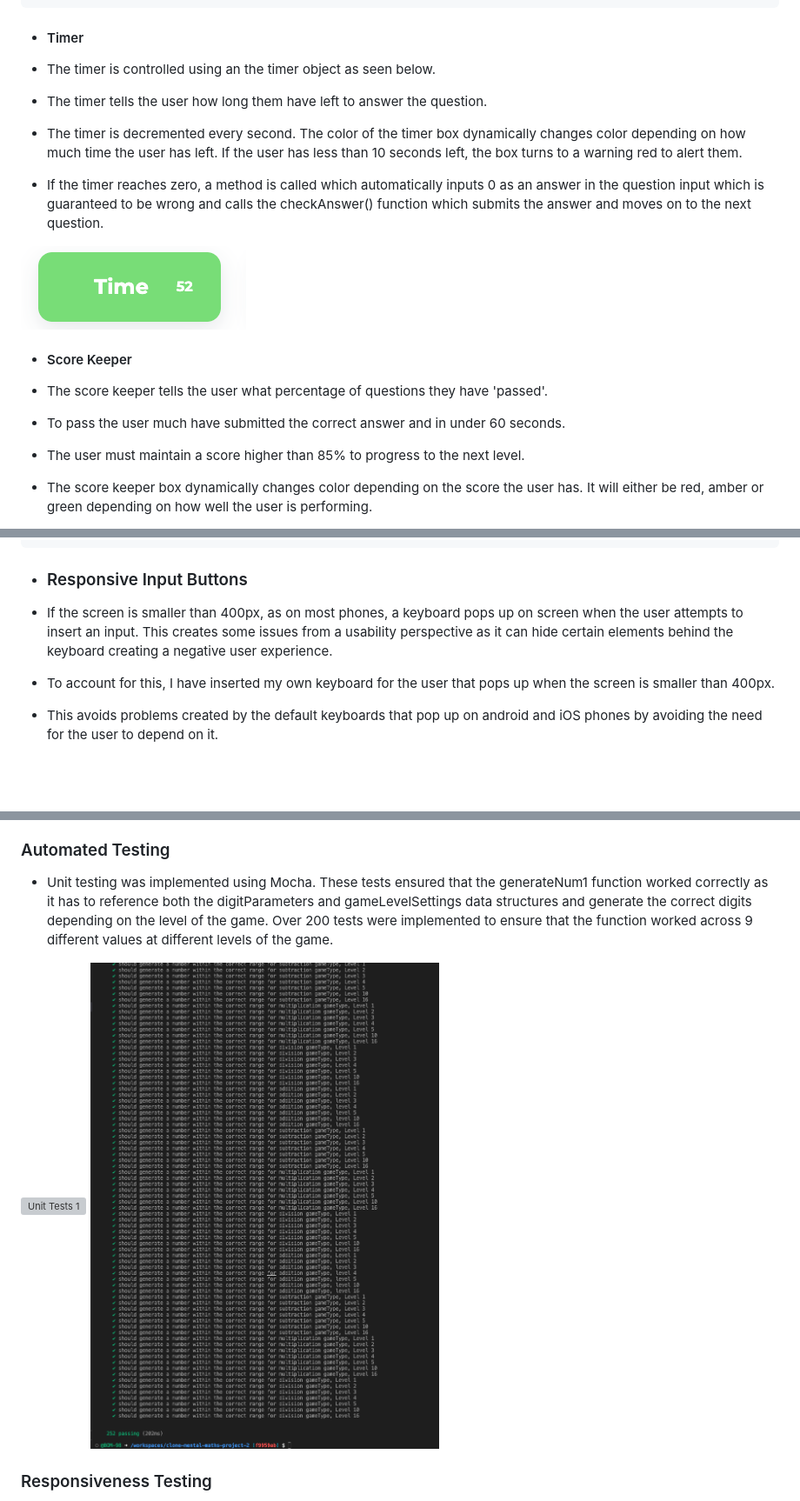
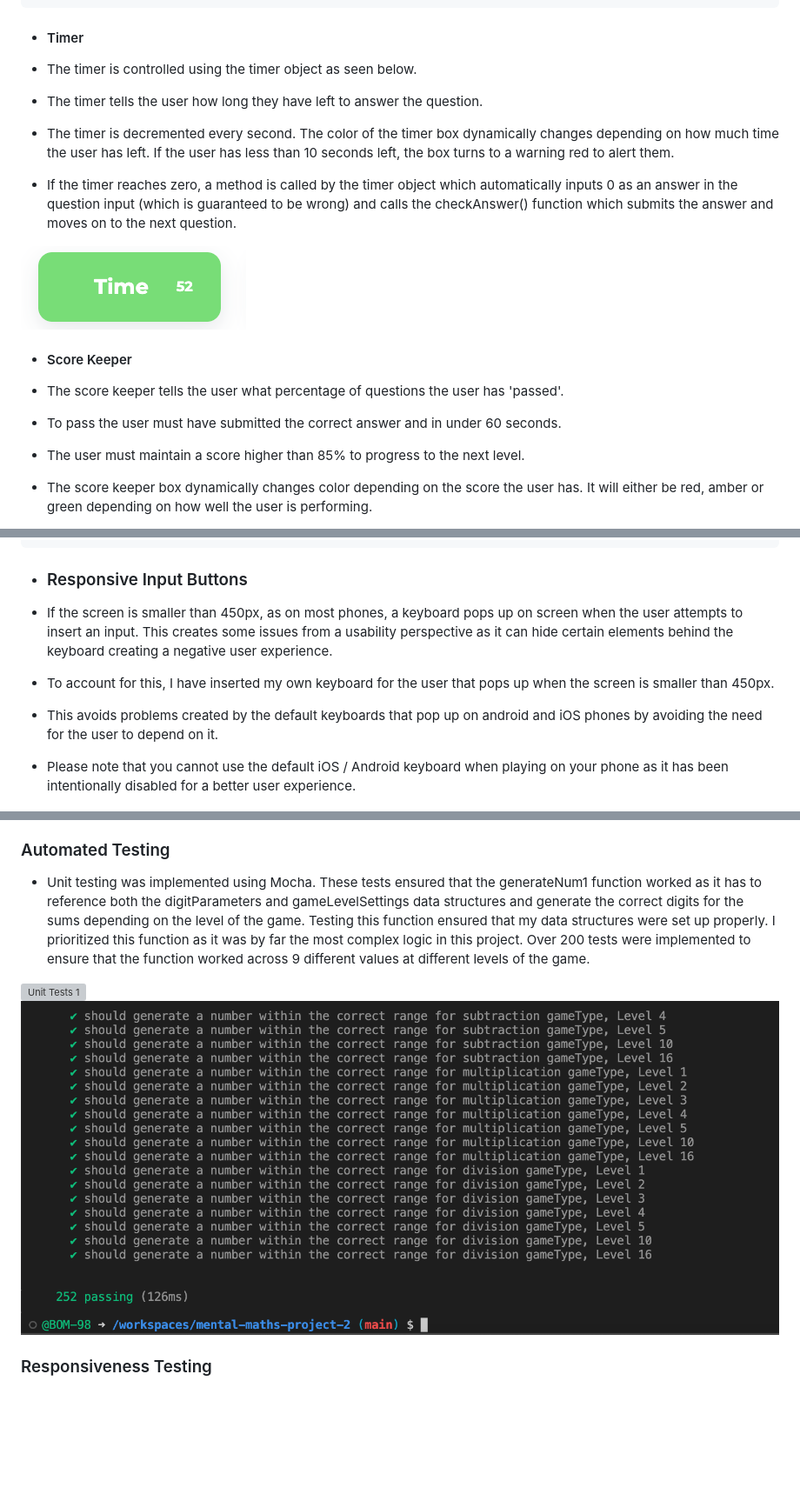
Before and after one commit to BOM-98/mental-maths-project-2, a Markdown page: README.md, 3 parts joined by grey strips. Shown: that part at 87% size. Rendered like a GitHub page; pictures changed too: assets/images/unit-tests-2.png; blank space fills up the shorter version; grey boxes are pictures that could not be loaded.

Commit message:
docs: correct spelling and grammar mistakes and incorrect .pngs

```diff
--- a/README.md
+++ b/README.md
@@ -242,17 +242,17 @@ export const answerObject = (
 
 - #### Timer
 
--   The timer is controlled using an the timer object as seen below.
--   The timer tells the user how long them have left to answer the question.
--   The timer is  decremented every second. The color of the timer box dynamically changes color depending on how much time the user has left. If the user has less than 10 seconds left, the box turns to a warning red to alert them.
--   If the timer reaches zero, a method is called which automatically inputs 0 as an answer in the question input which is guaranteed to be wrong and calls the checkAnswer() function which submits the answer and moves on to the next question.
+-   The timer is controlled using the timer object as seen below.
+-   The timer tells the user how long they have left to answer the question.
+-   The timer is  decremented every second. The color of the timer box dynamically changes depending on how much time the user has left. If the user has less than 10 seconds left, the box turns to a warning red to alert them.
+-   If the timer reaches zero, a method is called by the timer object which automatically inputs 0 as an answer in the question input (which is guaranteed to be wrong) and calls the checkAnswer() function which submits the answer and moves on to the next question.
 
 ![timer](https://github.com/BOM-98/mental-maths-project-2/blob/main/assets/images/timer.png)
 
 - #### Score Keeper
 
--   The score keeper tells the user what percentage of questions they have 'passed'.
--   To pass the user much have submitted the correct answer and in under 60 seconds.
+-   The score keeper tells the user what percentage of questions the user has 'passed'.
+-   To pass the user must have submitted the correct answer and in under 60 seconds.
 -   The user must maintain a score higher than 85% to progress to the next level.
 -   The score keeper box dynamically changes color depending on the score the user has. It will either be red, amber or green depending on how well the user is performing.
 -   This is controlled by the updatePercentage function shown below. This function takes in an array of the object instances for each answer submitted by the user and iterates through the array to calculate the user's score and update the score keeper's color. :
@@ -290,9 +290,10 @@ export function updatePercentage(answerArray) {
 
 - ### Responsive Input Buttons
 
--   If the screen is smaller than 400px, as on most phones, a keyboard pops up on screen when the user attempts to insert an input. This creates some issues from a usability perspective as it can hide certain elements behind the keyboard creating a negative user experience.
--   To account for this, I have inserted my own keyboard for the user that pops up when the screen is smaller than 400px.
+-   If the screen is smaller than 450px, as on most phones, a keyboard pops up on screen when the user attempts to insert an input. This creates some issues from a usability perspective as it can hide certain elements behind the keyboard creating a negative user experience.
+-   To account for this, I have inserted my own keyboard for the user that pops up when the screen is smaller than 450px.
 -   This avoids problems created by the default keyboards that pop up on android and iOS phones by avoiding the need for the user to depend on it.
+- Please note that you cannot use the default iOS / Android keyboard when playing on your phone as it has been intentionally disabled for a better user experience.
 
 ![responsive-input-buttons](https://github.com/BOM-98/mental-maths-project-2/blob/main/assets/images/responsive-input-buttons.png)
 
@@ -372,7 +373,7 @@ To ensure the site functions appropriately I conducted several tests. This inclu
 
 ### Automated Testing
 
-  - Unit testing was implemented using Mocha. These tests ensured that the generateNum1 function worked correctly as it has to reference both the digitParameters and gameLevelSettings data structures and generate the correct digits depending on the level of the game. Over 200 tests were implemented to ensure that the function worked across 9 different values at different levels of the game.
+  - Unit testing was implemented using Mocha. These tests ensured that the generateNum1 function worked as it has to reference both the digitParameters and gameLevelSettings data structures and generate the correct digits for the sums depending on the level of the game. Testing this function ensured that my data structures were set up properly. I prioritized this function as it was by far the most complex logic in this project. Over 200 tests were implemented to ensure that the function worked across 9 different values at different levels of the game.
 
   ![Unit Tests 1](https://github.com/BOM-98/mental-maths-project-2/blob/main/assets/images/unit-tests.png)
   ![Unit Tests 2](https://github.com/BOM-98/mental-maths-project-2/blob/main/assets/images/unit-tests-2.png)
```
Also changed, not shown: other parts of README.md (+20 -15 lines), assets/images/keyboard-removal-bug.png (added), 1 other file.
